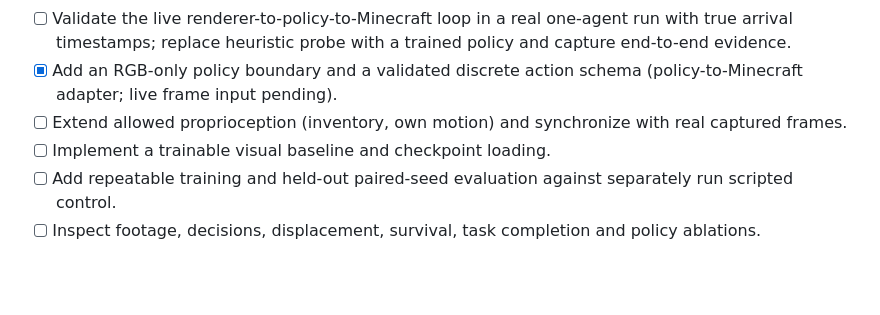
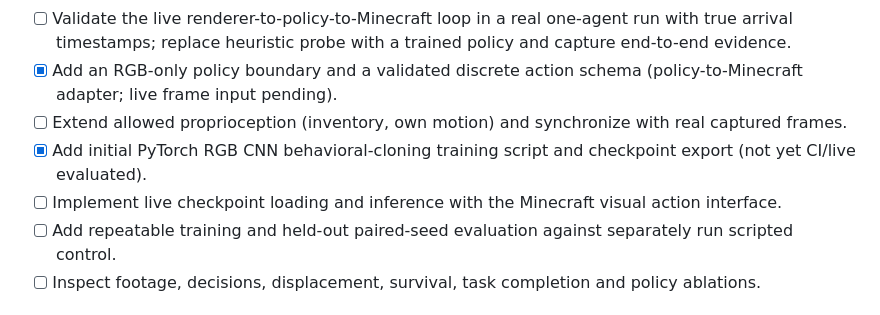
Before and after one commit to dylandlr/craftle, a Markdown page: experiments/MVP_ROADMAP.md, the part around the change. Rendered like a GitHub page; blank space fills up the shorter version.

Commit message:
docs: mark PyTorch BC trainer committed while leaving live learned inference pending

```diff
--- a/experiments/MVP_ROADMAP.md
+++ b/experiments/MVP_ROADMAP.md
@@ -17,7 +17,8 @@ Run one agent at a time in a *fresh isolated world* per trial. Use identical wor
 - [ ] Validate the live renderer-to-policy-to-Minecraft loop in a real one-agent run with true arrival timestamps; replace heuristic probe with a trained policy and capture end-to-end evidence.
 - [x] Add an RGB-only policy boundary and a validated discrete action schema (policy-to-Minecraft adapter; live frame input pending).
 - [ ] Extend allowed proprioception (inventory, own motion) and synchronize with real captured frames.
-- [ ] Implement a trainable visual baseline and checkpoint loading.
+- [x] Add initial PyTorch RGB CNN behavioral-cloning training script and checkpoint export (not yet CI/live evaluated).
+- [ ] Implement live checkpoint loading and inference with the Minecraft visual action interface.
 - [ ] Add repeatable training and held-out paired-seed evaluation against separately run scripted control.
 - [ ] Inspect footage, decisions, displacement, survival, task completion and policy ablations.
 
```
